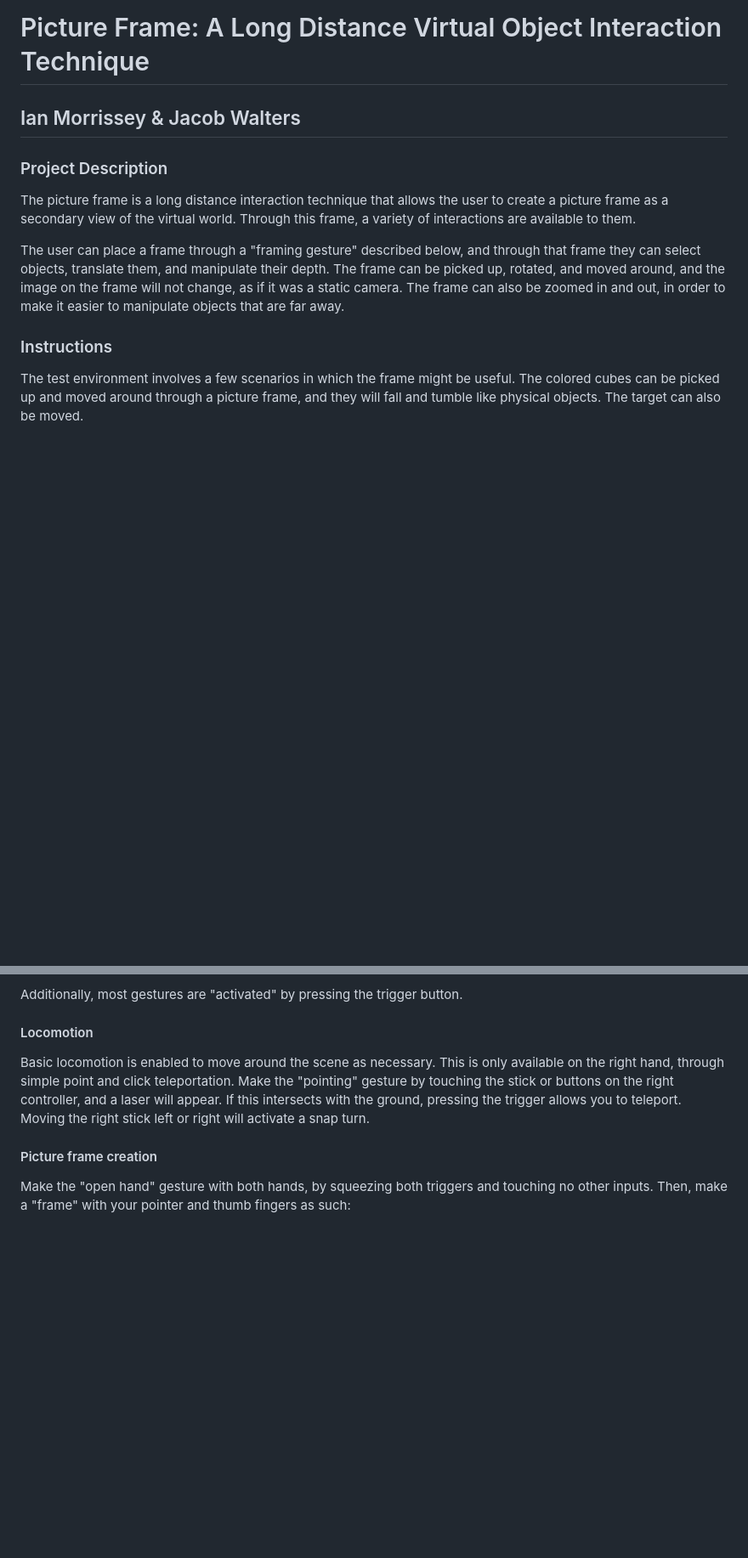
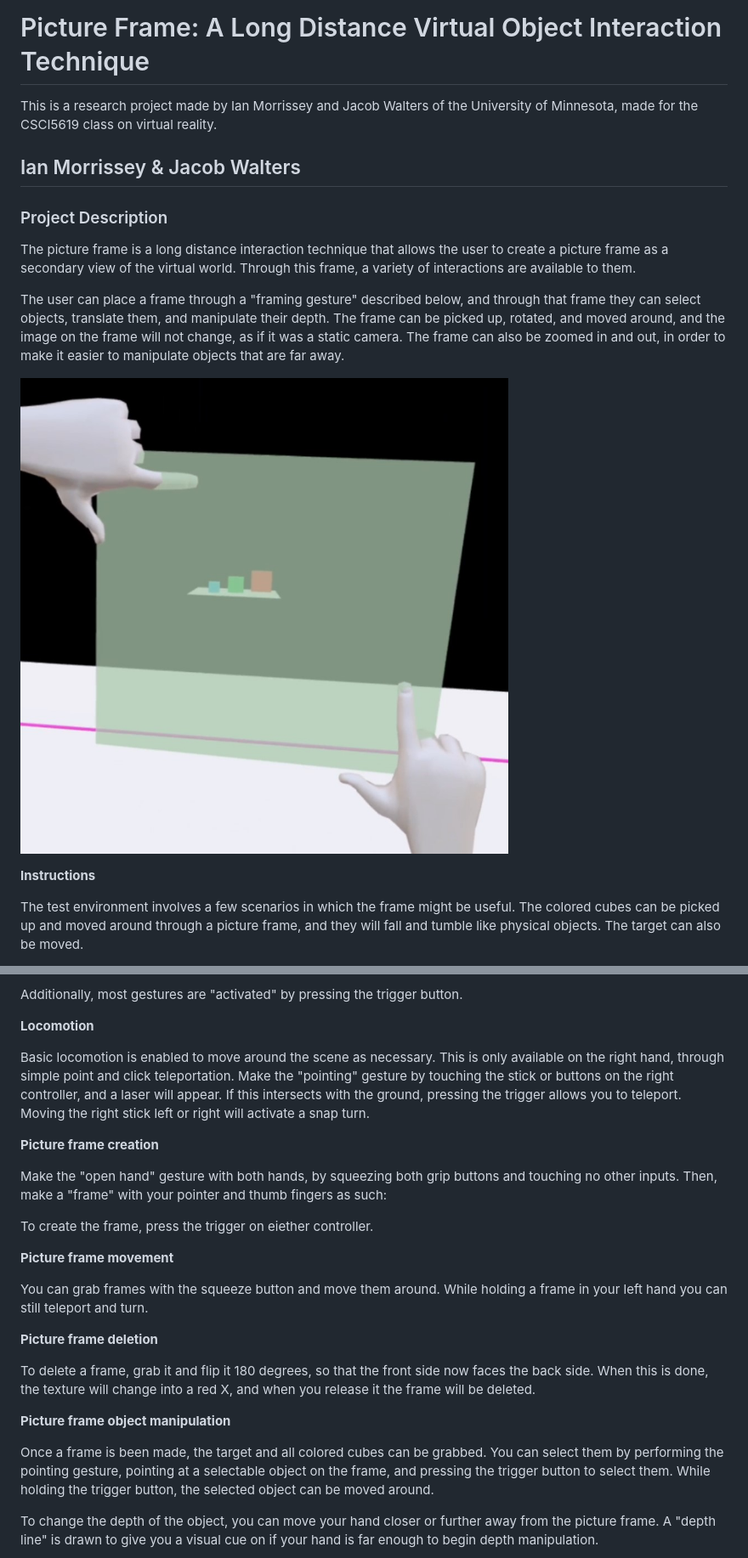
Before and after one commit to devgoose/pictureframe, a Markdown page: README.md, 2 parts joined by grey strips. Shown: that part at 85% size. Drawn GitHub-style; pictures changed too: images/framingGesture2.jpg (added); blank space fills up the shorter version.

Commit message:
Update readme and add images

```diff
--- a/README.md
+++ b/README.md
@@ -1,4 +1,6 @@
 # Picture Frame: A Long Distance Virtual Object Interaction Technique
+
+This is a research project made by Ian Morrissey and Jacob Walters of the University of Minnesota, made for the CSCI5619 class on virtual reality.
 
 ## Ian Morrissey & Jacob Walters
 
@@ -8,7 +10,9 @@ The picture frame is a long distance interaction technique that allows the user
 
 The user can place a frame through a "framing gesture" described below, and through that frame they can select objects, translate them, and manipulate their depth. The frame can be picked up, rotated, and moved around, and the image on the frame will not change, as if it was a static camera. The frame can also be zoomed in and out, in order to make it easier to manipulate objects that are far away.
 
-### Instructions
+![](images/framingGesture2.jpg)
+
+**Instructions**
 
 The test environment involves a few scenarios in which the frame might be useful. The colored cubes can be picked up and moved around through a picture frame, and they will fall and tumble like physical objects. The target can also be moved.
 
@@ -21,12 +25,27 @@ The controls involve various gestures that are intuitively refelcted in the mode
 
 Additionally, most gestures are "activated" by pressing the trigger button.
 
-#### Locomotion
+**Locomotion**
 
 Basic locomotion is enabled to move around the scene as necessary. This is only available on the right hand, through simple point and click teleportation. Make the "pointing" gesture by touching the stick or buttons on the right controller, and a laser will appear. If this intersects with the ground, pressing the trigger allows you to teleport. Moving the right stick left or right will activate a snap turn.
 
-#### Picture frame creation
+**Picture frame creation**
 
-Make the "open hand" gesture with both hands, by squeezing both triggers and touching no other inputs. Then, make a "frame" with your pointer and thumb fingers as such:
+Make the "open hand" gesture with both hands, by squeezing both grip buttons and touching no other inputs. Then, make a "frame" with your pointer and thumb fingers as such:
 
+To create the frame, press the trigger on eiether controller.
 
+**Picture frame movement**
+
+You can grab frames with the squeeze button and move them around. While holding a frame in your left hand you can still teleport and turn.
+
+**Picture frame deletion**
+
+To delete a frame, grab it and flip it 180 degrees, so that the front side now faces the back side. When this is done, the texture will change into a red X, and when you release it the frame will be deleted.
+
+**Picture frame object manipulation**
+
+Once a frame is been made, the target and all colored cubes can be grabbed. You can select them by performing the pointing gesture, pointing at a selectable object on the frame, and pressing the trigger button to select them. While holding the trigger button, the selected object can be moved around.
+
+To change the depth of the object, you can move your hand closer or further away from the picture frame. A "depth line" is drawn to give you a visual cue on if your hand is far enough to begin depth manipulation.
+
```
Also changed, not shown: other parts of README.md (+17 -6 lines), images/depth.jpg (added), images/selection.jpg (added), images/testbed_d.jpg (added).
